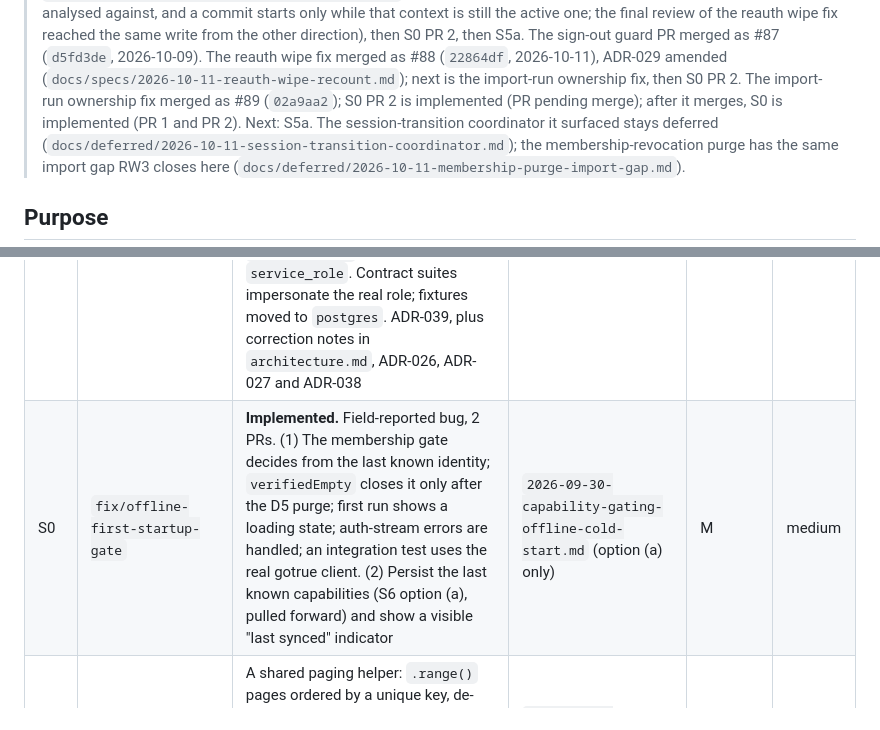
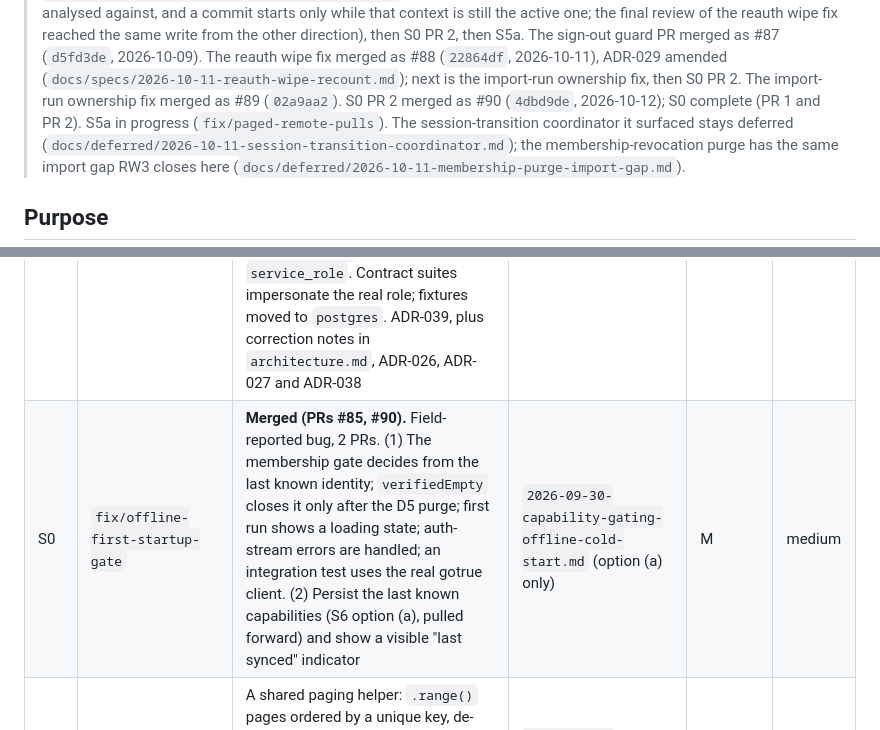
Before and after one commit to BalogAbel/lyrica, a Markdown page: docs/plans/2026-10-01-delivery-roadmap.md, 2 parts joined by grey strips. GitHub-like rendering.

Commit message:
docs(roadmap): record S0 PR 2 merge (#90); S5a in progress
Co-Authored-By: Claude Opus 5.5 <noreply@anthropic.com>

```diff
--- a/docs/plans/2026-10-01-delivery-roadmap.md
+++ b/docs/plans/2026-10-01-delivery-roadmap.md
@@ -36,7 +36,8 @@
 > wipe fix merged as #88 (`22864df`, 2026-10-11), ADR-029 amended
 > (`docs/specs/2026-10-11-reauth-wipe-recount.md`); next is the import-run
 > ownership fix, then S0 PR 2. The import-run ownership fix merged as #89
-> (`02a9aa2`); S0 PR 2 is implemented (PR pending merge); after it merges, S0 is implemented (PR 1 and PR 2). Next: S5a. The
+> (`02a9aa2`). S0 PR 2 merged as #90 (`4dbd9de`, 2026-10-12); S0 complete
+> (PR 1 and PR 2). S5a in progress (`fix/paged-remote-pulls`). The
 > session-transition coordinator it surfaced stays deferred
 > (`docs/deferred/2026-10-11-session-transition-coordinator.md`); the
 > membership-revocation purge has the same import gap RW3 closes here
@@ -173,7 +174,7 @@ Size legend:
 | ID | Branch | Scope | Deferred sources | Size | Risk |
 |---|---|---|---|---|---|
 | S1 | `fix/direct-dml-write-rpc-bypass` | **Merged (PR #84).** Revoke every table privilege except `SELECT` from `anon`/`authenticated` on all ten `public` tables. Drop the six `for all` policies (each is covered by a select policy, so dropping replaces the planned narrowing). Revoke `postgres`'s default privileges in `public` from `anon`, `authenticated` and `service_role`. Contract suites impersonate the real role; fixtures moved to `postgres`. ADR-039, plus correction notes in `architecture.md`, ADR-026, ADR-027 and ADR-038 | `2026-09-30-direct-dml-bypasses-write-rpcs.md` (resolved, removed) | M | medium |
-| S0 | `fix/offline-first-startup-gate` | **Implemented.** Field-reported bug, 2 PRs. (1) The membership gate decides from the last known identity; `verifiedEmpty` closes it only after the D5 purge; first run shows a loading state; auth-stream errors are handled; an integration test uses the real gotrue client. (2) Persist the last known capabilities (S6 option (a), pulled forward) and show a visible "last synced" indicator | `2026-09-30-capability-gating-offline-cold-start.md` (option (a) only) | M | medium |
+| S0 | `fix/offline-first-startup-gate` | **Merged (PRs #85, #90).** Field-reported bug, 2 PRs. (1) The membership gate decides from the last known identity; `verifiedEmpty` closes it only after the D5 purge; first run shows a loading state; auth-stream errors are handled; an integration test uses the real gotrue client. (2) Persist the last known capabilities (S6 option (a), pulled forward) and show a visible "last synced" indicator | `2026-09-30-capability-gating-offline-cold-start.md` (option (a) only) | M | medium |
 | S5a | `fix/paged-remote-pulls` | A shared paging helper: `.range()` pages ordered by a unique key, de-duplication by id, and a `count=exact` completeness check. Applied to the planning plan and session pulls and to the song catalog list | `2026-09-30-planning-pull-unpaged-reads.md` | S–M | low–medium |
 | S2 | `fix/chordpro-base-directives` | Read base `{transpose}` and `{capo}` consistently before the first lyric or chord line. `{comment}` no longer closes that base boundary. The editor uses the parser-derived base values. Update the parser tests | `2026-04-22-song-reader-chordpro-modulation.md`, item 1 | S | low |
 | S3 | `feat/personal-song-settings` | Personal song layer foundation, plus per-user transpose and capo at song and plan scope, in 3 PRs: (1) backend tables, RPCs, RLS and contract tests; (2) local Drift store, outbox and pull-cursor sync, integrated with the purge lifecycle, storage budget and sync overview; (3) reader resolution and UX | — (new) | L | medium |
```
